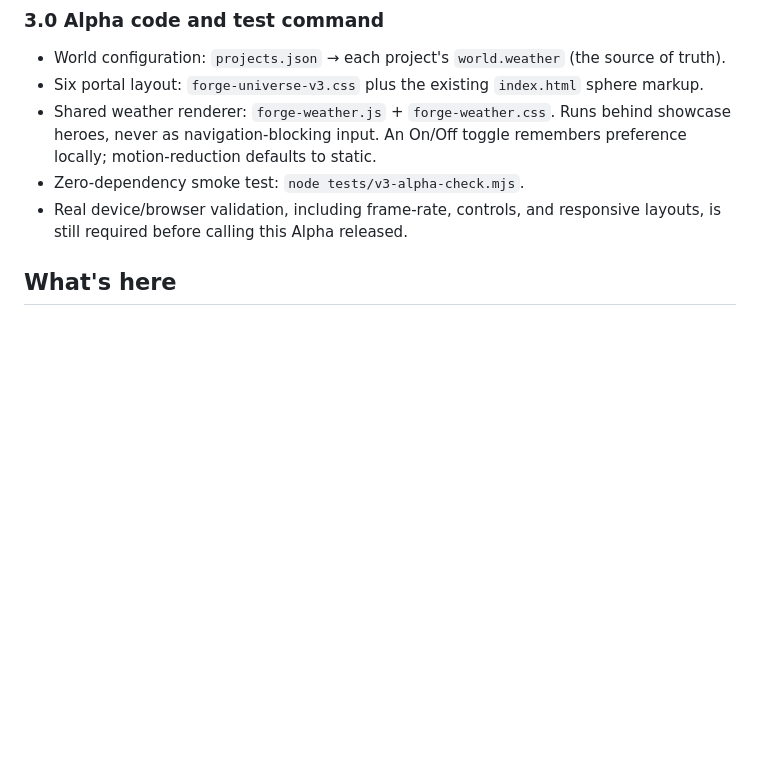
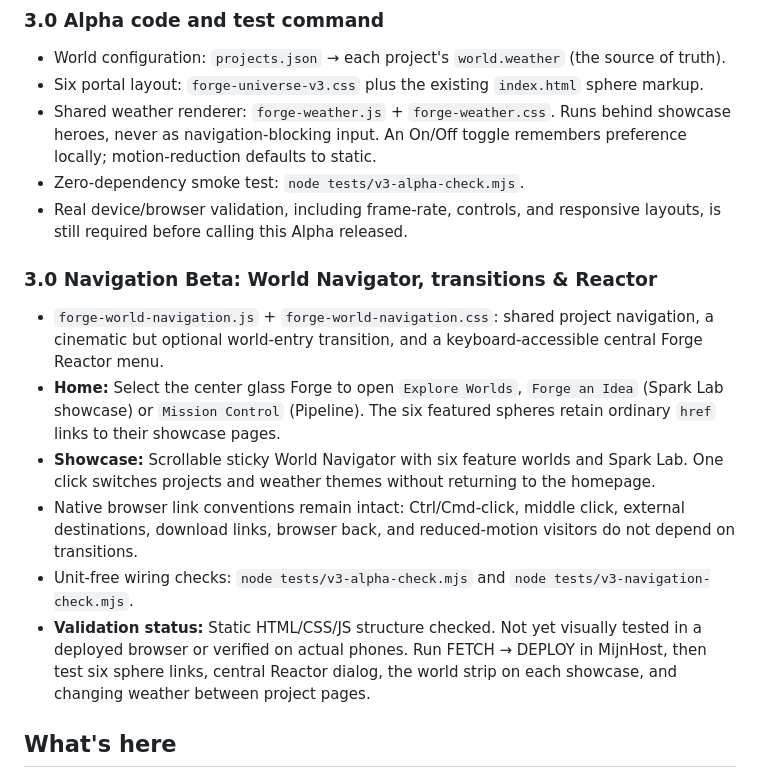
Before and after one commit to fathom-web/novyxforge, a Markdown page: README.md, the part around the change. Drawn GitHub-style; blank space fills up the shorter version.

Commit message:
Document Reactor, Navigator and transition beta with smoke tests and deployment steps

```diff
--- a/README.md
+++ b/README.md
@@ -15,6 +15,15 @@ The official, approved 3.0 scope is documented in **[ROADMAP_3_0.md](./ROADMAP_3
 - Shared weather renderer: `forge-weather.js` + `forge-weather.css`. Runs behind showcase heroes, never as navigation-blocking input. An On/Off toggle remembers preference locally; motion-reduction defaults to static.
 - Zero-dependency smoke test: `node tests/v3-alpha-check.mjs`.
 - Real device/browser validation, including frame-rate, controls, and responsive layouts, is still required before calling this Alpha released.
+
+### 3.0 Navigation Beta: World Navigator, transitions & Reactor
+
+- `forge-world-navigation.js` + `forge-world-navigation.css`: shared project navigation, a cinematic but optional world-entry transition, and a keyboard-accessible central Forge Reactor menu.
+- **Home:** Select the center glass Forge to open `Explore Worlds`, `Forge an Idea` (Spark Lab showcase) or `Mission Control` (Pipeline). The six featured spheres retain ordinary `href` links to their showcase pages.
+- **Showcase:** Scrollable sticky World Navigator with six feature worlds and Spark Lab. One click switches projects and weather themes without returning to the homepage.
+- Native browser link conventions remain intact: Ctrl/Cmd-click, middle click, external destinations, download links, browser back, and reduced-motion visitors do not depend on transitions.
+- Unit-free wiring checks: `node tests/v3-alpha-check.mjs` and `node tests/v3-navigation-check.mjs`.
+- **Validation status:** Static HTML/CSS/JS structure checked. Not yet visually tested in a deployed browser or verified on actual phones. Run FETCH → DEPLOY in MijnHost, then test six sphere links, central Reactor dialog, the world strip on each showcase, and changing weather between project pages.
 
 ## What's here
 
```
